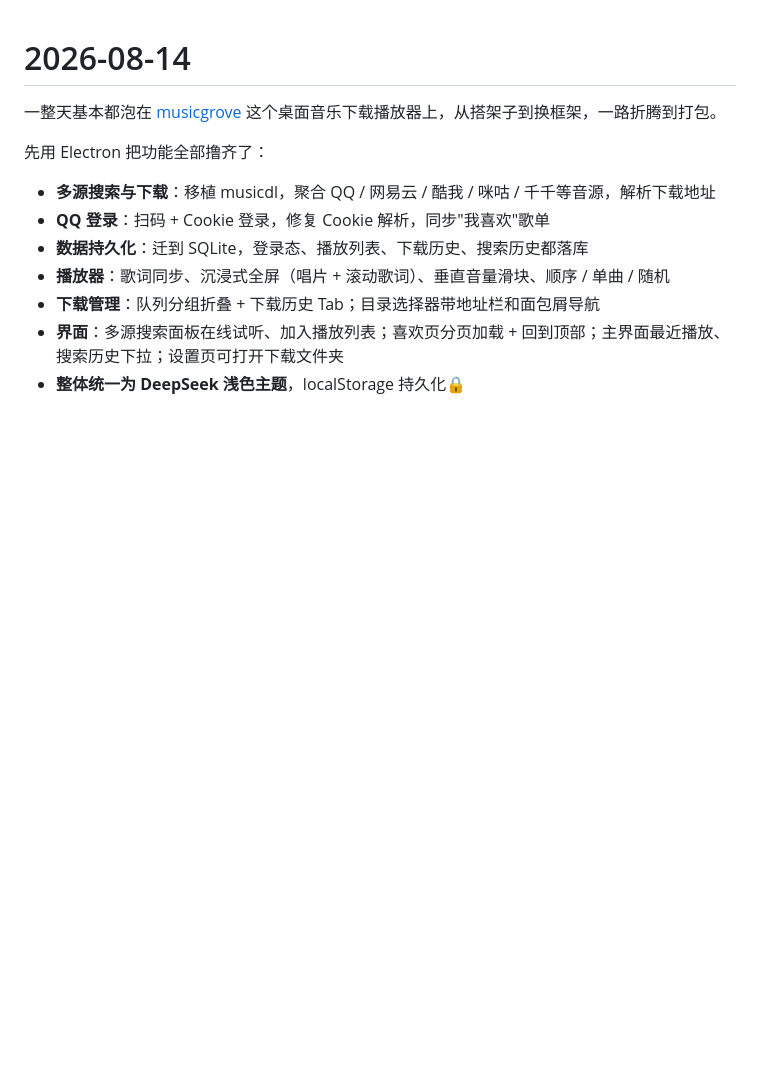
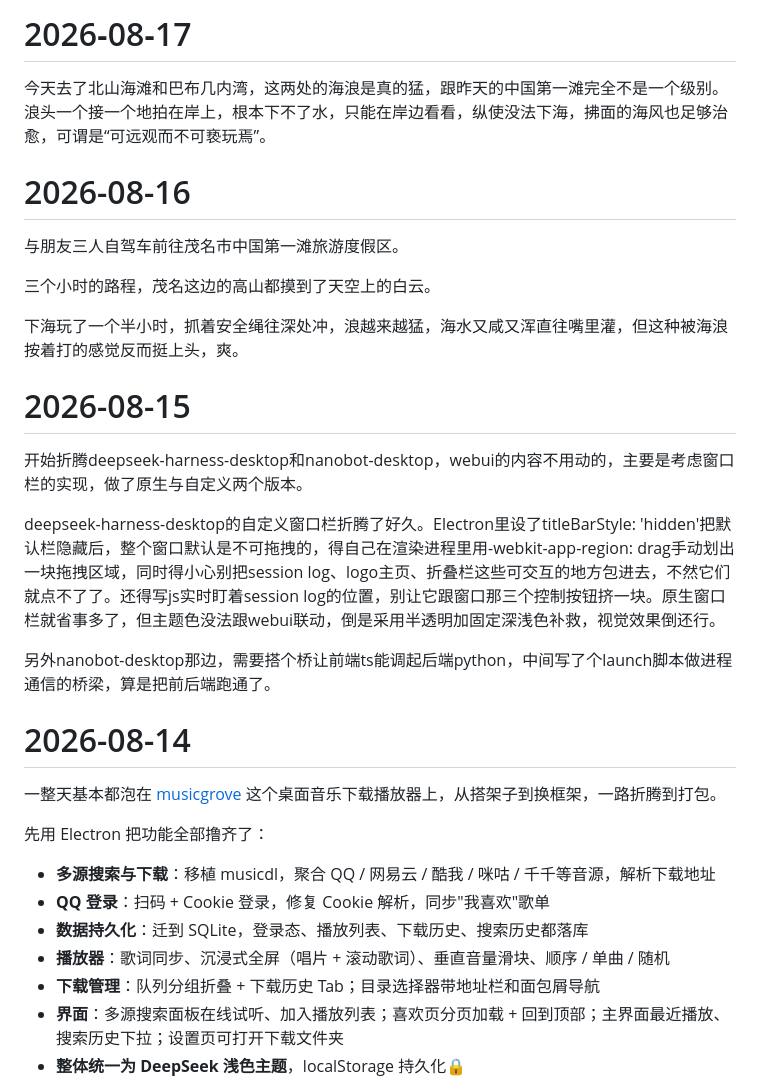
Before and after one commit to BlueChonk/homepage, a Markdown page: public/feeds.md, the part around the change. GitHub-like rendering; blank space fills up the shorter version.

Commit message:
chore: 更新 feeds 日志

```diff
--- a/public/feeds.md
+++ b/public/feeds.md
@@ -1,3 +1,22 @@
+# 2026‑08‑17
+今天去了北山海滩和巴布几内湾，这两处的海浪是真的猛，跟昨天的中国第一滩完全不是一个级别。浪头一个接一个地拍在岸上，根本下不了水，只能在岸边看看，纵使没法下海，拂面的海风也足够治愈，可谓是“可远观而不可亵玩焉”。
+
+# 2026-08-16
+
+与朋友三人自驾车前往茂名市中国第一滩旅游度假区。
+
+三个小时的路程，茂名这边的高山都摸到了天空上的白云。
+
+下海玩了一个半小时，抓着安全绳往深处冲，浪越来越猛，海水又咸又浑直往嘴里灌，但这种被海浪按着打的感觉反而挺上头，爽。
+
+# 2026-08-15
+
+开始折腾deepseek-harness-desktop和nanobot-desktop，webui的内容不用动的，主要是考虑窗口栏的实现，做了原生与自定义两个版本。
+
+deepseek-harness-desktop的自定义窗口栏折腾了好久。Electron里设了titleBarStyle: 'hidden'把默认栏隐藏后，整个窗口默认是不可拖拽的，得自己在渲染进程里用-webkit-app-region: drag手动划出一块拖拽区域，同时得小心别把session log、logo主页、折叠栏这些可交互的地方包进去，不然它们就点不了了。还得写js实时盯着session log的位置，别让它跟窗口那三个控制按钮挤一块。原生窗口栏就省事多了，但主题色没法跟webui联动，倒是采用半透明加固定深浅色补救，视觉效果倒还行。
+
+另外nanobot-desktop那边，需要搭个桥让前端ts能调起后端python，中间写了个launch脚本做进程通信的桥梁，算是把前后端跑通了。
+
 # 2026-08-14
 
 一整天基本都泡在 [musicgrove](https://github.com/cecilia4412/musicgrove) 这个桌面音乐下载播放器上，从搭架子到换框架，一路折腾到打包。
```
